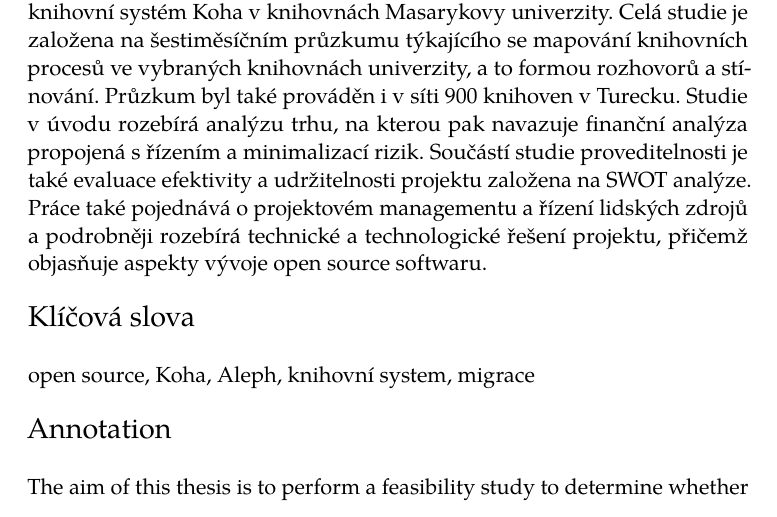
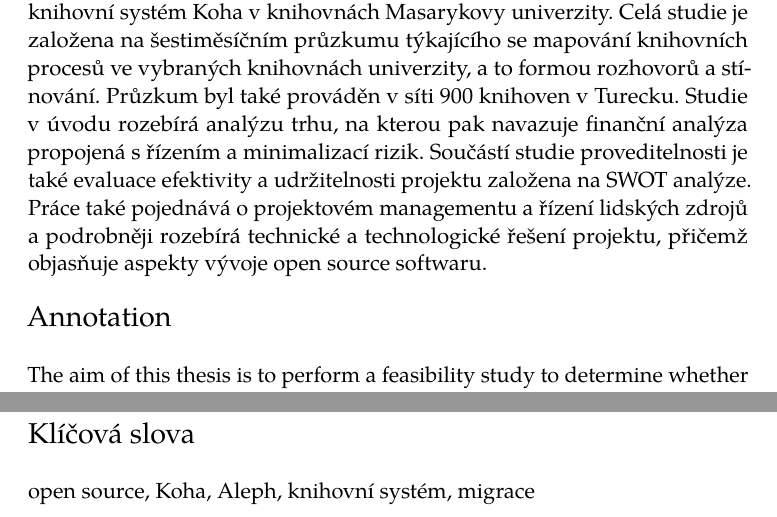
Before and after one commit to MartinKravec/bakalarska-prace, a LaTeX thesis (bakalarka.tex): part of page 3 of 70 before the commit and two parts of pages 3 and 4 of 69 after it, the two joined at a grey line, cut so that both start at the same text. Compiled offline with pdfLaTeX.

Commit message:
Fixed typo

```diff
--- a/bakalarka.tex
+++ b/bakalarka.tex
@@ -43,8 +43,8 @@
     gender        = m,
     advisor       = Mgr. Michal Denár,
     date			  = 2016/03/12,
-    keywords	  	  = {open source, Koha, Aleph, knihovní system, migrace},
-	TeXkeywords	  = {open source, Koha, Aleph, knihovní system, migrace},
+    keywords	  	  = {open source, Koha, Aleph, knihovní systém, migrace},
+	TeXkeywords	  = {open source, Koha, Aleph, knihovní systém, migrace},
 	%keywordsEn    = {open source, Koha, Aleph, library system, migration}, % throws error
 	TeXkeywordsEn = {open source, Koha, Aleph, library system, migration},
     title         = Studie proveditelnosti implementace open source integrovaného knihovního systému Koha v~knihovnách Masarykovy univerzity,
@@ -65,7 +65,7 @@
 }
 
 \thesislong{abstract}{ % ANNOTATION!
-    Cílem této práce je zejména provést studii proveditelnosti, která určí, zda je možná migrace z~knihovního systému Aleph na open source integrovaný knihovní systém Koha v~knihovnách Masarykovy univerzity. Celá studie je založena na šestiměsíčním průzkumu týkajícího se mapování knihovních procesů ve vybraných knihovnách univerzity, a to formou rozhovorů a stínování. Průzkum byl také prováděn i v~síti 900 knihoven v~Turecku. Studie v~úvodu rozebírá analýzu trhu, na kterou pak navazuje finanční analýza propojená s~řízením a minimalizací rizik. Součástí studie proveditelnosti je také evaluace efektivity a udržitelnosti projektu založena na SWOT analýze. Práce také pojednává o~projektovém managementu a řízení lidských zdrojů a podrobněji rozebírá technické a technologické řešení projektu, přičemž objasňuje aspekty vývoje open source softwaru.
+    Cílem této práce je zejména provést studii proveditelnosti, která určí, zda je možná migrace z~knihovního systému Aleph na open source integrovaný knihovní systém Koha v~knihovnách Masarykovy univerzity. Celá studie je založena na šestiměsíčním průzkumu týkajícího se mapování knihovních procesů ve vybraných knihovnách univerzity, a to formou rozhovorů a stínování. Průzkum byl také prováděn v~síti 900 knihoven v~Turecku. Studie v~úvodu rozebírá analýzu trhu, na kterou pak navazuje finanční analýza propojená s~řízením a minimalizací rizik. Součástí studie proveditelnosti je také evaluace efektivity a udržitelnosti projektu založena na SWOT analýze. Práce také pojednává o~projektovém managementu a řízení lidských zdrojů a podrobněji rozebírá technické a technologické řešení projektu, přičemž objasňuje aspekty vývoje open source softwaru.
 }
 
 \thesislong{abstractEn}{ % EN ANNOTATION!
@@ -112,7 +112,7 @@
 \makeatletter\thesis@load
   \makeatletter\def\thesis@czech@declaration{%
   ~\\%
-  \vskip 5.1in%
+  \vskip 4.7in%
   \noindent {\Large \bold{Prohlášení}}\\%
   ~\\%
   Prohlašuji, že jsem předkládanou práci zpracoval%
@@ -176,10 +176,11 @@
 	  \newline\newline
       {\Large{Anotace}}\newline\newline
         \thesis@abstract\newline\newline
+      {\Large{Annotation}}\newline\newline
+        \thesis@abstractEn\newline\newline
+      \\%
       {\Large{Klíčová slova}}\newline\newline
         \thesis@keywords\newline\newline
-      {\Large{Annotation}}\newline\newline
-        \thesis@abstractEn\newline\newline
       {\Large{Keywords}}\newline\newline
         \thesis@TeXkeywordsEn\newline\newline
   \thesis@blocks@declaration
```
Also changed, not shown: bakalarka.pdf, bakalarka.tex (3 more changed lines).
